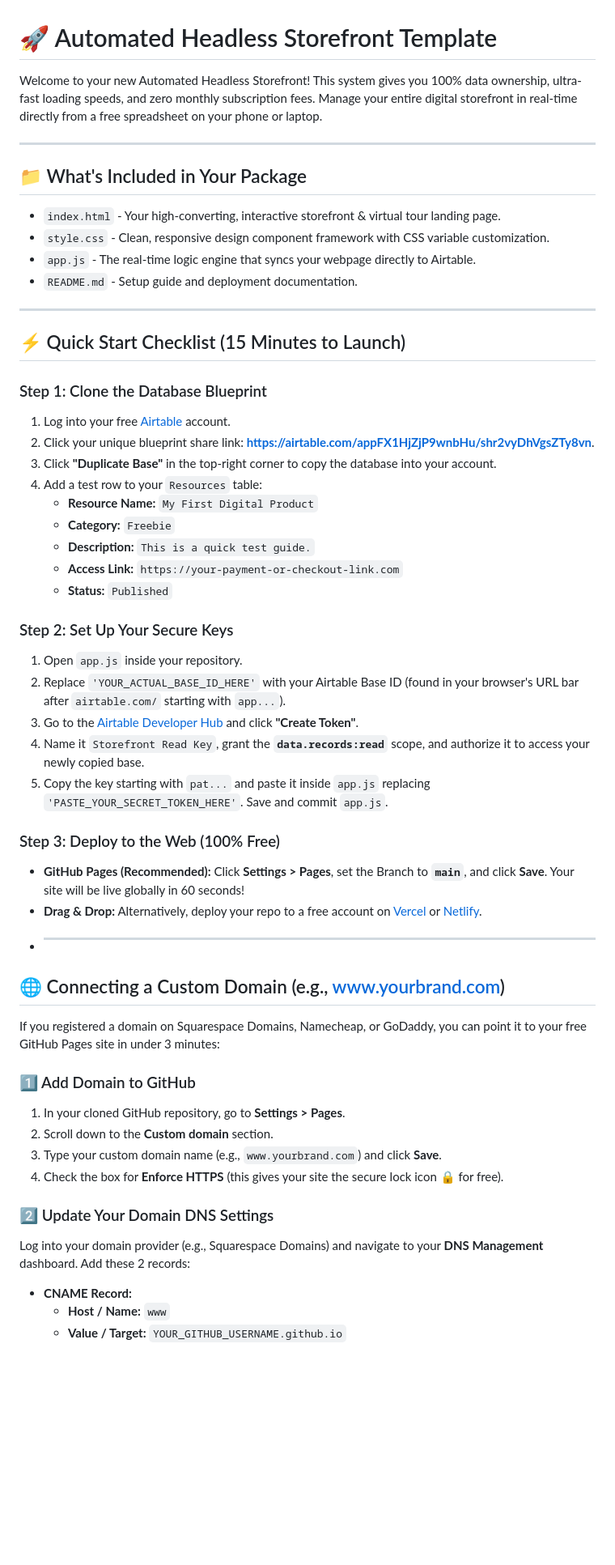
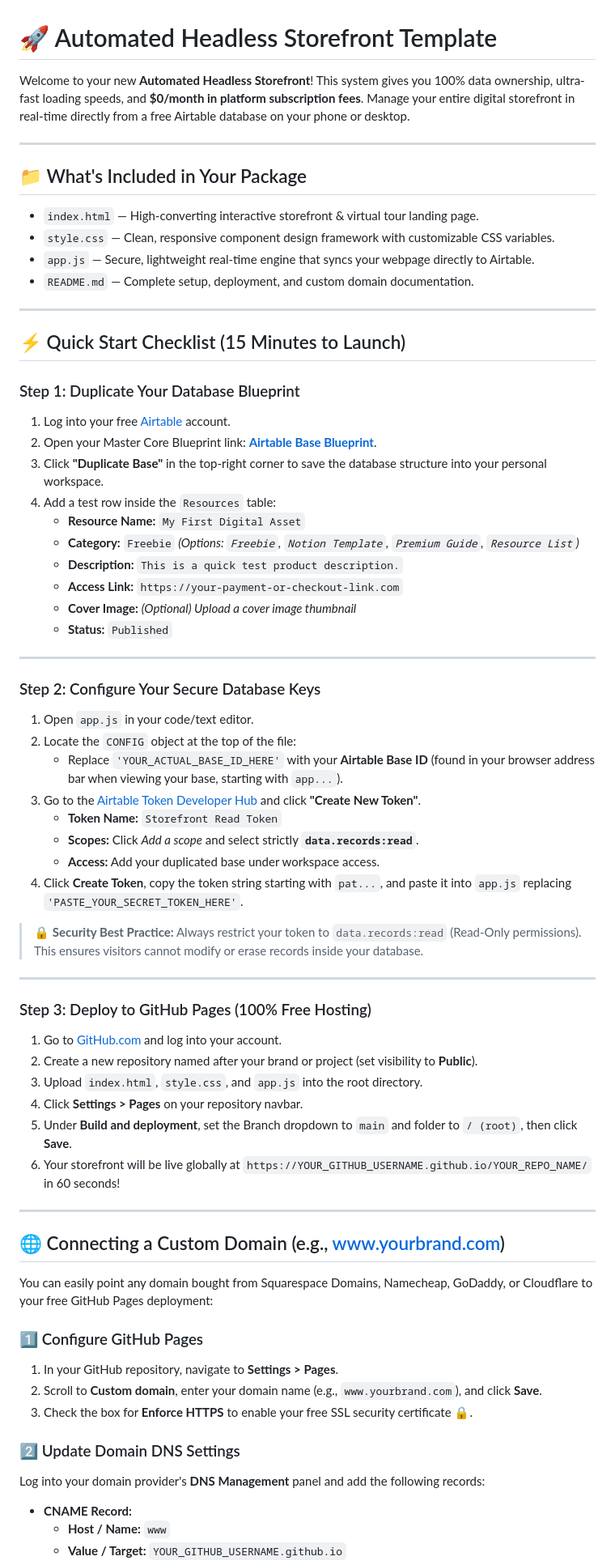
Before and after one commit to amberempowered8-alt/creator-storefront, a Markdown page: README.md, the part around one of its changes. Shown at 81% size. GitHub-like rendering; blank space fills up the shorter version.

Commit message:
Revise README for improved clarity and details
Updated README for clarity and detail enhancements.

```diff
--- a/README.md
+++ b/README.md
@@ -1,54 +1,69 @@
 # 🚀 Automated Headless Storefront Template
 
-Welcome to your new Automated Headless Storefront! This system gives you 100% data ownership, ultra-fast loading speeds, and zero monthly subscription fees. Manage your entire digital storefront in real-time directly from a free spreadsheet on your phone or laptop.
+Welcome to your new **Automated Headless Storefront**! This system gives you 100% data ownership, ultra-fast loading speeds, and **$0/month in platform subscription fees**. Manage your entire digital storefront in real-time directly from a free Airtable database on your phone or desktop.
 
 ---
 
 ## 📁 What's Included in Your Package
-* `index.html` - Your high-converting, interactive storefront & virtual tour landing page.
-* `style.css` - Clean, responsive design component framework with CSS variable customization.
-* `app.js` - The real-time logic engine that syncs your webpage directly to Airtable.
-* `README.md` - Setup guide and deployment documentation.
+
+* `index.html` — High-converting interactive storefront & virtual tour landing page.
+* `style.css` — Clean, responsive component design framework with customizable CSS variables.
+* `app.js` — Secure, lightweight real-time engine that syncs your webpage directly to Airtable.
+* `README.md` — Complete setup, deployment, and custom domain documentation.
 
 ---
 
 ## ⚡ Quick Start Checklist (15 Minutes to Launch)
 
-### Step 1: Clone the Database Blueprint
+### Step 1: Duplicate Your Database Blueprint
 1. Log into your free [Airtable](https://airtable.com) account.
-2. Click your unique blueprint share link: **https://airtable.com/appFX1HjZjP9wnbHu/shr2vyDhVgsZTy8vn**.
-3. Click **"Duplicate Base"** in the top-right corner to copy the database into your account.
-4. Add a test row to your `Resources` table:
-   * **Resource Name:** `My First Digital Product`
-   * **Category:** `Freebie`
-   * **Description:** `This is a quick test guide.`
+2. Open your Master Core Blueprint link: **[Airtable Base Blueprint](https://airtable.com/appFX1HjZjP9wnbHu/shr2vyDhVgsZTy8vn)**.
+3. Click **"Duplicate Base"** in the top-right corner to save the database structure into your personal workspace.
+4. Add a test row inside the `Resources` table:
+   * **Resource Name:** `My First Digital Asset`
+   * **Category:** `Freebie` *(Options: `Freebie`, `Notion Template`, `Premium Guide`, `Resource List`)*
+   * **Description:** `This is a quick test product description.`
    * **Access Link:** `https://your-payment-or-checkout-link.com`
+   * **Cover Image:** *(Optional) Upload a cover image thumbnail*
    * **Status:** `Published`
 
-### Step 2: Set Up Your Secure Keys
-1. Open `app.js` inside your repository.
-2. Replace `'YOUR_ACTUAL_BASE_ID_HERE'` with your Airtable Base ID (found in your browser's URL bar after `airtable.com/` starting with `app...`).
-3. Go to the [Airtable Developer Hub](https://airtable.com/create/tokens) and click **"Create Token"**.
-4. Name it `Storefront Read Key`, grant the **`data.records:read`** scope, and authorize it to access your newly copied base.
-5. Copy the key starting with `pat...` and paste it inside `app.js` replacing `'PASTE_YOUR_SECRET_TOKEN_HERE'`. Save and commit `app.js`.
+---
 
-### Step 3: Deploy to the Web (100% Free)
-* **GitHub Pages (Recommended):** Click **Settings > Pages**, set the Branch to **`main`**, and click **Save**. Your site will be live globally in 60 seconds!
-* **Drag & Drop:** Alternatively, deploy your repo to a free account on [Vercel](https://vercel.com) or [Netlify](https://netlify.com).
-* ---
+### Step 2: Configure Your Secure Database Keys
+1. Open `app.js` in your code/text editor.
+2. Locate the `CONFIG` object at the top of the file:
+   * Replace `'YOUR_ACTUAL_BASE_ID_HERE'` with your **Airtable Base ID** (found in your browser address bar when viewing your base, starting with `app...`).
+3. Go to the [Airtable Token Developer Hub](https://airtable.com/create/tokens) and click **"Create New Token"**.
+   * **Token Name:** `Storefront Read Token`
+   * **Scopes:** Click *Add a scope* and select strictly **`data.records:read`**.
+   * **Access:** Add your duplicated base under workspace access.
+4. Click **Create Token**, copy the token string starting with `pat...`, and paste it into `app.js` replacing `'PASTE_YOUR_SECRET_TOKEN_HERE'`.
+
+> 🔒 **Security Best Practice:** Always restrict your token to `data.records:read` (Read-Only permissions). This ensures visitors cannot modify or erase records inside your database.
+
+---
+
+### Step 3: Deploy to GitHub Pages (100% Free Hosting)
+1. Go to [GitHub.com](https://github.com) and log into your account.
+2. Create a new repository named after your brand or project (set visibility to **Public**).
+3. Upload `index.html`, `style.css`, and `app.js` into the root directory.
+4. Click **Settings > Pages** on your repository navbar.
+5. Under **Build and deployment**, set the Branch dropdown to `main` and folder to `/ (root)`, then click **Save**.
+6. Your storefront will be live globally at `https://YOUR_GITHUB_USERNAME.github.io/YOUR_REPO_NAME/` in 60 seconds!
+
+---
 
 ## 🌐 Connecting a Custom Domain (e.g., www.yourbrand.com)
 
-If you registered a domain on Squarespace Domains, Namecheap, or GoDaddy, you can point it to your free GitHub Pages site in under 3 minutes:
+You can easily point any domain bought from Squarespace Domains, Namecheap, GoDaddy, or Cloudflare to your free GitHub Pages deployment:
 
-### 1️⃣ Add Domain to GitHub
-1. In your cloned GitHub repository, go to **Settings > Pages**.
-2. Scroll down to the **Custom domain** section.
-3. Type your custom domain name (e.g., `www.yourbrand.com`) and click **Save**.
-4. Check the box for **Enforce HTTPS** (this gives your site the secure lock icon 🔒 for free).
+### 1️⃣ Configure GitHub Pages
+1. In your GitHub repository, navigate to **Settings > Pages**.
+2. Scroll to **Custom domain**, enter your domain name (e.g., `www.yourbrand.com`), and click **Save**.
+3. Check the box for **Enforce HTTPS** to enable your free SSL security certificate 🔒.
 
-### 2️⃣ Update Your Domain DNS Settings
-Log into your domain provider (e.g., Squarespace Domains) and navigate to your **DNS Management** dashboard. Add these 2 records:
+### 2️⃣ Update Domain DNS Settings
+Log into your domain provider's **DNS Management** panel and add the following records:
 
 * **CNAME Record:**
   * **Host / Name:** `www`
```
Also changed, not shown: other parts of README.md (+10 -9 lines).
